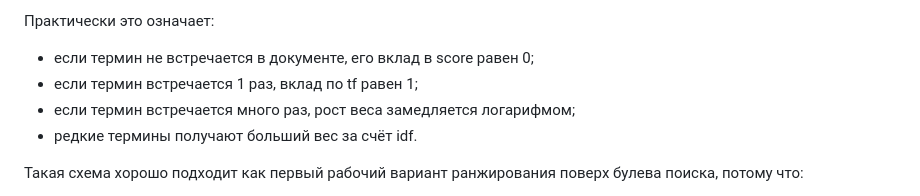
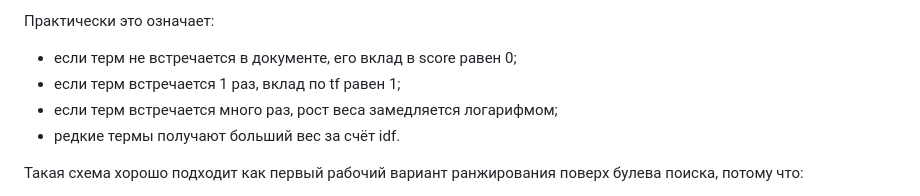
Before and after one commit to anyfree8/620search, a Markdown page: README.md, the part around the change. GitHub-like rendering.

```diff
--- a/README.md
+++ b/README.md
@@ -134,10 +134,10 @@ $$
 
 Практически это означает:
 
-- если термин не встречается в документе, его вклад в score равен 0;
-- если термин встречается 1 раз, вклад по tf равен 1;
-- если термин встречается много раз, рост веса замедляется логарифмом;
-- редкие термины получают больший вес за счёт idf.
+- если терм не встречается в документе, его вклад в score равен 0;
+- если терм встречается 1 раз, вклад по tf равен 1;
+- если терм встречается много раз, рост веса замедляется логарифмом;
+- редкие термы получают больший вес за счёт idf.
 
 Такая схема хорошо подходит как первый рабочий вариант ранжирования поверх булева поиска, потому что:
 - не даёт деления на ноль;
```
